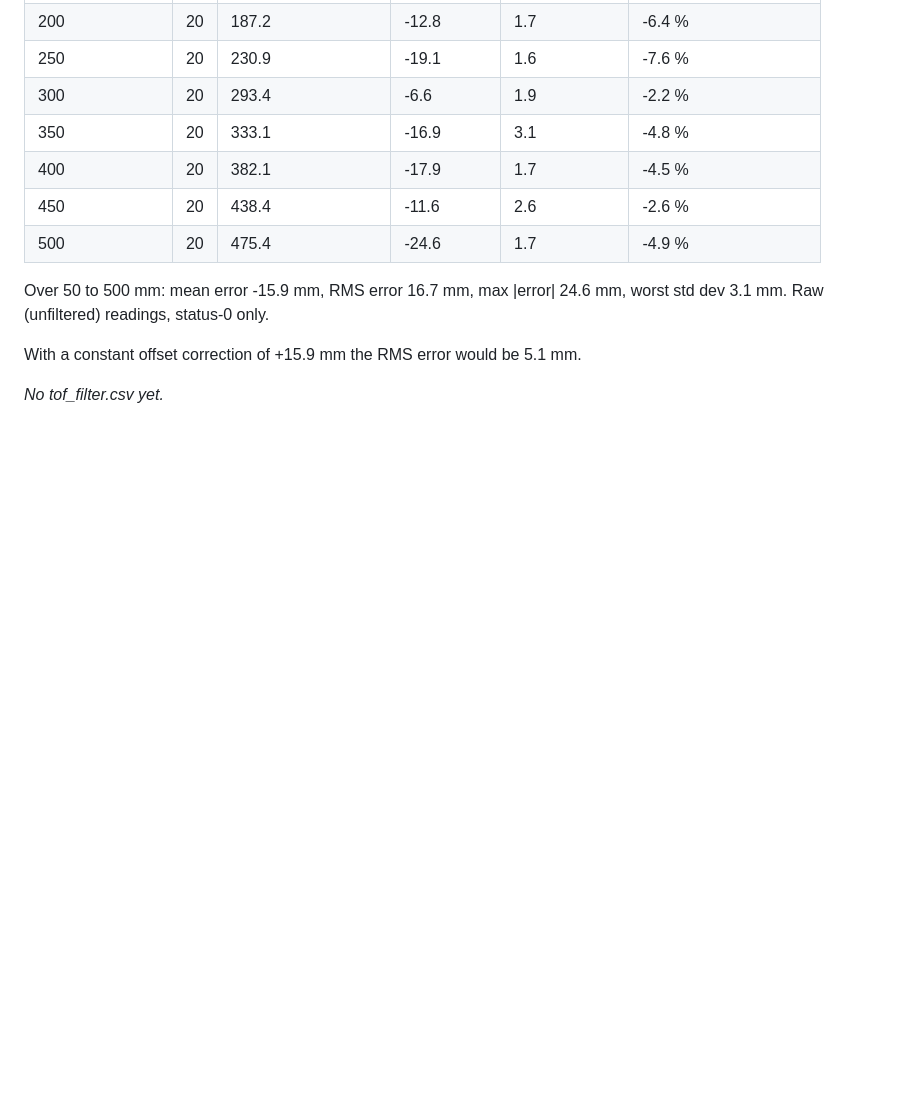
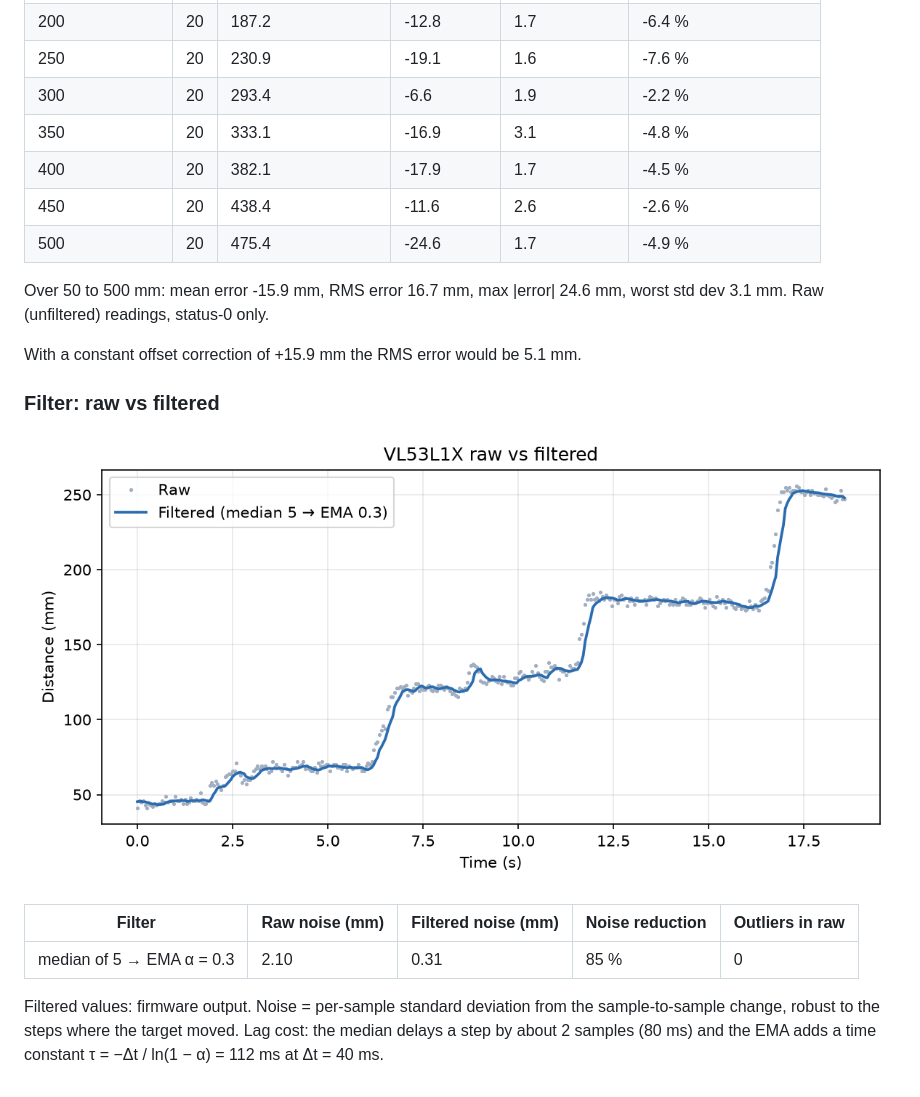
Before and after one commit to andrewhaggstrom0/tsp05-sensors-motor-control, a Markdown page: calibration/tof_results.md, the part around the change. Rendered like a GitHub page; pictures changed too: calibration/plots/tof_filter.png (added); blank space fills up the shorter version.

Commit message:
TOF raw vs filtered (firmware output): noise 2.10 -> 0.31 mm, 85% reduction; median-5 + EMA 0.3, lag ~80 ms + 112 ms time constant

```diff
--- a/calibration/tof_results.md
+++ b/calibration/tof_results.md
@@ -23,4 +23,12 @@ Over 50 to 500 mm: mean error -15.9 mm, RMS error 16.7 mm, max |error| 24.6 mm,
 
 With a constant offset correction of +15.9 mm the RMS error would be 5.1 mm.
 
-_No tof_filter.csv yet._
+### Filter: raw vs filtered
+
+![TOF filter](plots/tof_filter.png)
+
+| Filter | Raw noise (mm) | Filtered noise (mm) | Noise reduction | Outliers in raw |
+|---|---|---|---|---|
+| median of 5 → EMA α = 0.3 | 2.10 | 0.31 | 85 % | 0 |
+
+Filtered values: firmware output. Noise = per-sample standard deviation from the sample-to-sample change, robust to the steps where the target moved. Lag cost: the median delays a step by about 2 samples (80 ms) and the EMA adds a time constant τ = −Δt / ln(1 − α) = 112 ms at Δt = 40 ms.
```
Also changed, not shown: 1 other file.
